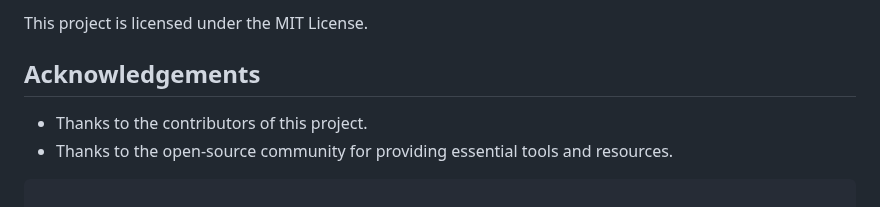
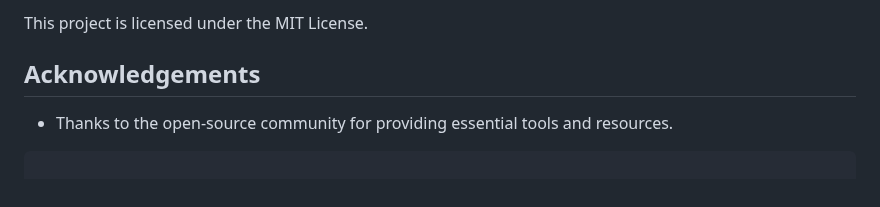
Before and after one commit to eben-quayson/accessKeyManager, a Markdown page: README.md, the part around the change. Rendered like a GitHub page.

````diff
--- a/README.md
+++ b/README.md
@@ -163,8 +163,6 @@ After signing up, an email will be sent to the provided email address with a ver
 This project is licensed under the MIT License.
 
 ## Acknowledgements
-
-- Thanks to the contributors of this project.
 - Thanks to the open-source community for providing essential tools and resources.
 
 ```
````
